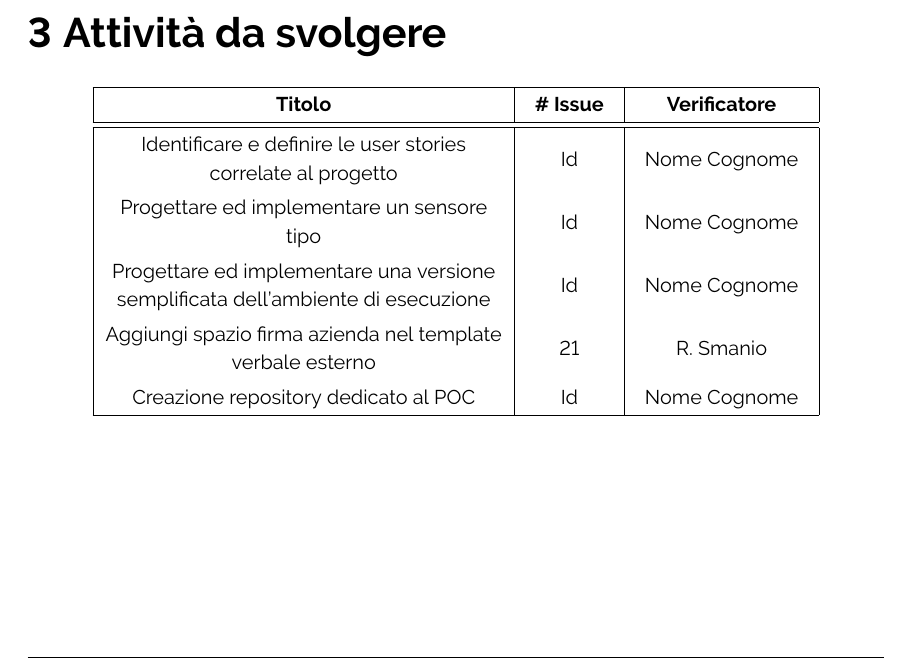
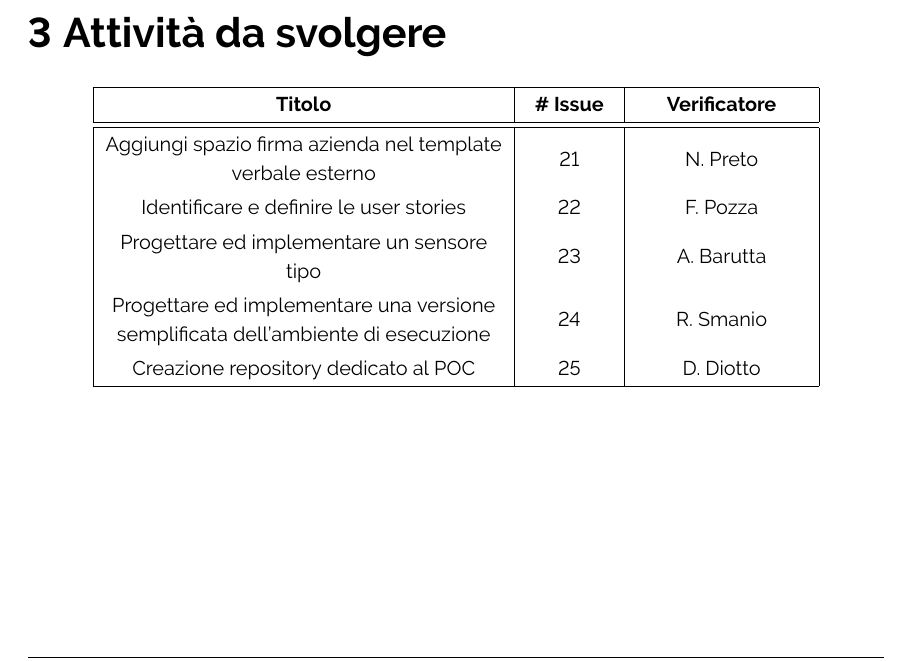
Before and after one commit to ByteOps-swe/Sorgente-documenti, a LaTeX document (Documents/Verbali/RTB/Esterni/Verbale_10-11-2023.tex): part of page 5 of 5, cut so that both start at the same text. Compiled offline with pdfLaTeX.

Commit message:
dettagliato attività da svolgere

```diff
--- a/Documents/Verbali/RTB/Esterni/Verbale_10-11-2023.tex
+++ b/Documents/Verbali/RTB/Esterni/Verbale_10-11-2023.tex
@@ -171,11 +170,11 @@ Il responsabile: Davide Diotto
         \begin{tabular}{|C{7cm}|C{1,5cm}|C{3cm}|}
             \hline
             \textbf{Titolo} & \textbf{\# Issue} & \textbf{Verificatore} \\ \hline\hline
-            Identificare e definire le user stories correlate al progetto & Id & Nome Cognome \\
-            Progettare ed implementare un sensore tipo & Id & Nome Cognome \\
-            Progettare ed implementare una versione semplificata dell'ambiente di esecuzione & Id & Nome Cognome \\
-            Aggiungi spazio firma azienda nel template verbale esterno & 21 & R. Smanio \\
-            Creazione repository dedicato al POC & Id & Nome Cognome \\
+            Aggiungi spazio firma azienda nel template verbale esterno & 21 & N. Preto \\
+            Identificare e definire le user stories & 22 & F. Pozza \\
+            Progettare ed implementare un sensore tipo & 23 & A. Barutta \\
+            Progettare ed implementare una versione semplificata dell'ambiente di esecuzione & 24 & R. Smanio \\
+            Creazione repository dedicato al POC & 25 & D. Diotto \\
             \hline
         \end{tabular}
     \end{center}
```
Also changed, not shown: Documents/Verbali/RTB/Esterni/Verbale_10-11-2023.tex (1 more changed lines).
